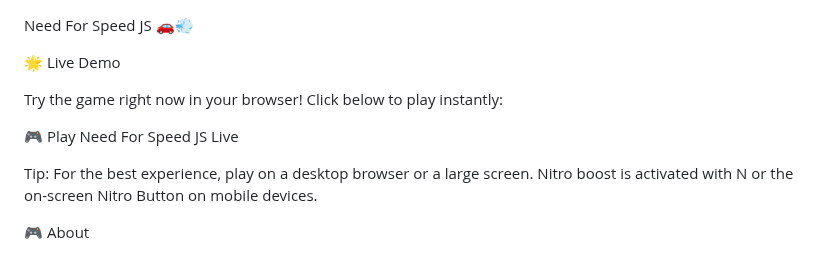
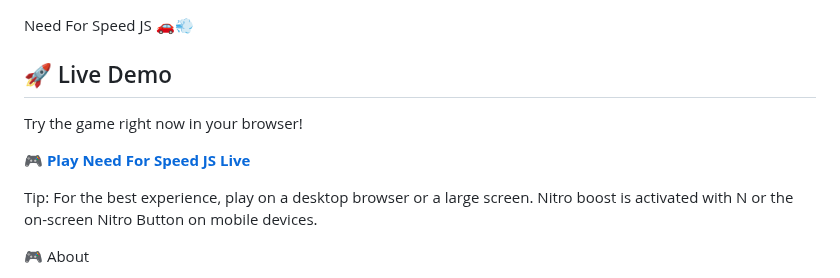
Before and after one commit to farzadmsv14/Need-For-Speed-js, a Markdown page: README.md, the part around the change. Drawn GitHub-style.

Commit message:
link dmo

```diff
--- a/README.md
+++ b/README.md
@@ -1,11 +1,13 @@
 Need For Speed JS 🚗💨
 
 
-🌟 Live Demo
 
-Try the game right now in your browser! Click below to play instantly:
+## 🚀 Live Demo
 
-🎮 Play Need For Speed JS Live
+Try the game right now in your browser!
+
+[🎮 **Play Need For Speed JS Live**](https://need-for-speed-js-xi.vercel.app/)
+
 
 Tip: For the best experience, play on a desktop browser or a large screen. Nitro boost is activated with N or the on-screen Nitro Button on mobile devices.
 
```
